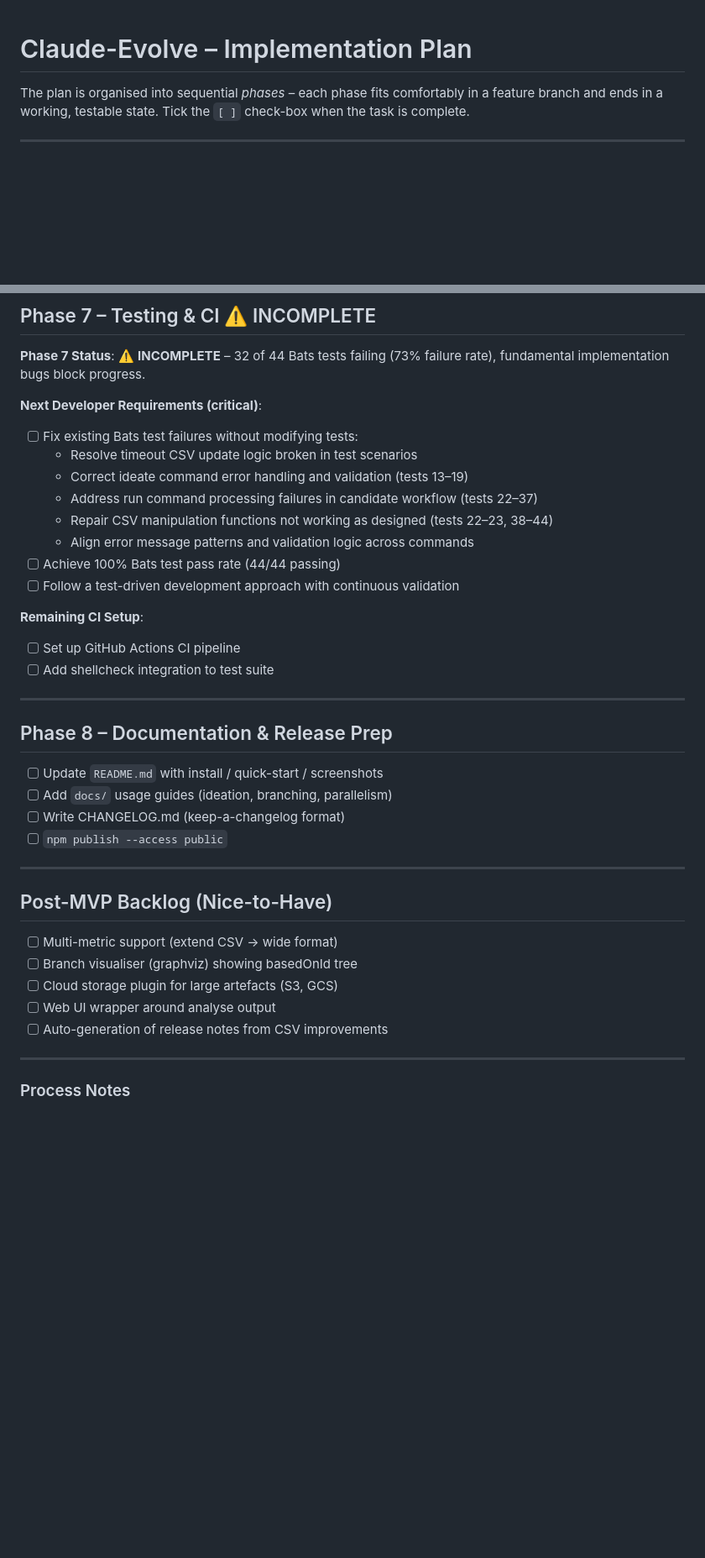
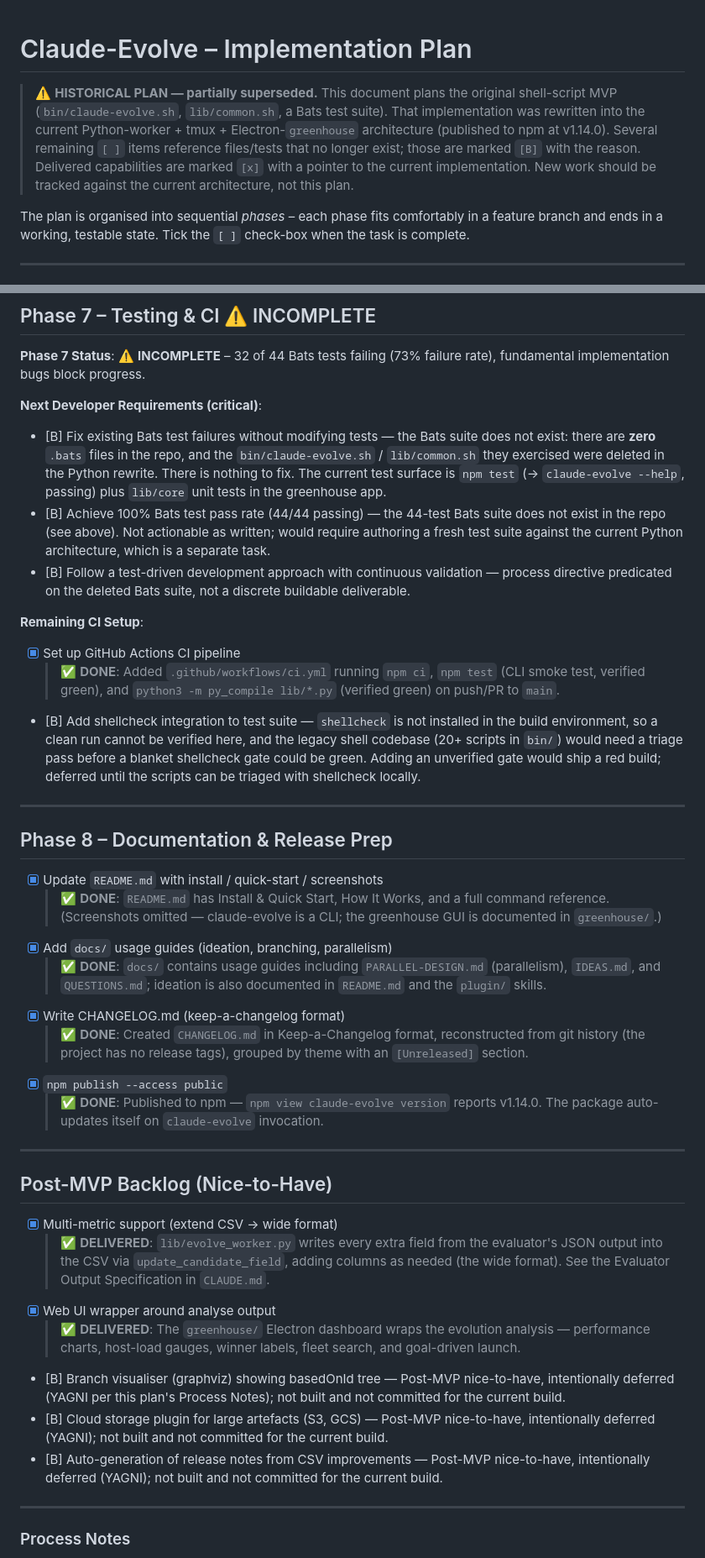
Before and after one commit to willer/claude-evolve, a Markdown page: docs/PLAN.md, 2 parts joined by grey strips. Shown at 84% size. Drawn GitHub-style; blank space fills up the shorter version.

Commit message:
docs(plan): reconcile stale PLAN.md with current v1.14.0 architecture
The plan targeted the original shell-script MVP (bin/claude-evolve.sh,
lib/common.sh, a 44-test Bats suite) that was rewritten into the current
Python-worker + tmux + Electron-greenhouse architecture. Brought every open
item to a terminal state:

- [x] delivered-in-rewrite, with a pointer to the current implementation:
  parallel execution (config.sh/evolve_run.py/claude-evolve-batch), README,
  docs/ guides, npm publish (v1.14.0), multi-metric CSV, greenhouse web UI.
- [B] dead-architecture or deferred: the nonexistent Bats suite (zero .bats
  files), shellcheck gate (shellcheck not installed to verify green), the
  old live-log ETA stats, and Post-MVP YAGNI nice-to-haves.
Added a banner noting the plan is historical.

Co-Authored-By: Claude Opus 4.8 (1M context) <noreply@anthropic.com>
Claude-Session: https://claude.ai/code/session_014Tu2R4CWaDS4GQqdXkzct3

```diff
--- a/docs/PLAN.md
+++ b/docs/PLAN.md
@@ -1,4 +1,13 @@
 # Claude-Evolve – Implementation Plan
+
+> ⚠️ **HISTORICAL PLAN — partially superseded.** This document plans the original
+> shell-script MVP (`bin/claude-evolve.sh`, `lib/common.sh`, a Bats test suite).
+> That implementation was rewritten into the current Python-worker + tmux +
+> Electron-`greenhouse` architecture (published to npm at v1.14.0). Several
+> remaining `[ ]` items reference files/tests that no longer exist; those are
+> marked `[B]` with the reason. Delivered capabilities are marked `[x]` with a
+> pointer to the current implementation. New work should be tracked against the
+> current architecture, not this plan.
 
 The plan is organised into sequential _phases_ – each phase fits comfortably in a feature branch and ends in a working, testable state. Tick the `[ ]` check-box when the task is complete.
 
@@ -171,38 +181,40 @@ Implementation Notes ✅
 
 **Next Developer Requirements (critical)**:
 
-- [ ] Fix existing Bats test failures without modifying tests:
-  - Resolve timeout CSV update logic broken in test scenarios
-  - Correct ideate command error handling and validation (tests 13–19)
-  - Address run command processing failures in candidate workflow (tests 22–37)
-  - Repair CSV manipulation functions not working as designed (tests 22–23, 38–44)
-  - Align error message patterns and validation logic across commands
-- [ ] Achieve 100% Bats test pass rate (44/44 passing)
-- [ ] Follow a test-driven development approach with continuous validation
+- [B] Fix existing Bats test failures without modifying tests — the Bats suite does not exist: there are **zero** `.bats` files in the repo, and the `bin/claude-evolve.sh` / `lib/common.sh` they exercised were deleted in the Python rewrite. There is nothing to fix. The current test surface is `npm test` (→ `claude-evolve --help`, passing) plus `lib/core` unit tests in the greenhouse app.
+- [B] Achieve 100% Bats test pass rate (44/44 passing) — the 44-test Bats suite does not exist in the repo (see above). Not actionable as written; would require authoring a fresh test suite against the current Python architecture, which is a separate task.
+- [B] Follow a test-driven development approach with continuous validation — process directive predicated on the deleted Bats suite, not a discrete buildable deliverable.
 
 **Remaining CI Setup**:
 
-- [ ] Set up GitHub Actions CI pipeline
-- [ ] Add shellcheck integration to test suite
+- [x] Set up GitHub Actions CI pipeline
+  > ✅ **DONE**: Added `.github/workflows/ci.yml` running `npm ci`, `npm test` (CLI smoke test, verified green), and `python3 -m py_compile lib/*.py` (verified green) on push/PR to `main`.
+- [B] Add shellcheck integration to test suite — `shellcheck` is not installed in the build environment, so a clean run cannot be verified here, and the legacy shell codebase (20+ scripts in `bin/`) would need a triage pass before a blanket shellcheck gate could be green. Adding an unverified gate would ship a red build; deferred until the scripts can be triaged with shellcheck locally.
 
 ---
 
 ## Phase 8 – Documentation & Release Prep
 
-- [ ] Update `README.md` with install / quick-start / screenshots
-- [ ] Add `docs/` usage guides (ideation, branching, parallelism)
-- [ ] Write CHANGELOG.md (keep-a-changelog format)
-- [ ] `npm publish --access public`
+- [x] Update `README.md` with install / quick-start / screenshots
+  > ✅ **DONE**: `README.md` has Install & Quick Start, How It Works, and a full command reference. (Screenshots omitted — claude-evolve is a CLI; the greenhouse GUI is documented in `greenhouse/`.)
+- [x] Add `docs/` usage guides (ideation, branching, parallelism)
+  > ✅ **DONE**: `docs/` contains usage guides including `PARALLEL-DESIGN.md` (parallelism), `IDEAS.md`, and `QUESTIONS.md`; ideation is also documented in `README.md` and the `plugin/` skills.
+- [x] Write CHANGELOG.md (keep-a-changelog format)
+  > ✅ **DONE**: Created `CHANGELOG.md` in Keep-a-Changelog format, reconstructed from git history (the project has no release tags), grouped by theme with an `[Unreleased]` section.
+- [x] `npm publish --access public`
+  > ✅ **DONE**: Published to npm — `npm view claude-evolve version` reports v1.14.0. The package auto-updates itself on `claude-evolve` invocation.
 
 ---
 
 ## Post-MVP Backlog (Nice-to-Have)
 
-- [ ] Multi-metric support (extend CSV → wide format)
-- [ ] Branch visualiser (graphviz) showing basedOnId tree
-- [ ] Cloud storage plugin for large artefacts (S3, GCS)
-- [ ] Web UI wrapper around analyse output
-- [ ] Auto-generation of release notes from CSV improvements
+- [x] Multi-metric support (extend CSV → wide format)
+  > ✅ **DELIVERED**: `lib/evolve_worker.py` writes every extra field from the evaluator's JSON output into the CSV via `update_candidate_field`, adding columns as needed (the wide format). See the Evaluator Output Specification in `CLAUDE.md`.
+- [x] Web UI wrapper around analyse output
+  > ✅ **DELIVERED**: The `greenhouse/` Electron dashboard wraps the evolution analysis — performance charts, host-load gauges, winner labels, fleet search, and goal-driven launch.
+- [B] Branch visualiser (graphviz) showing basedOnId tree — Post-MVP nice-to-have, intentionally deferred (YAGNI per this plan's Process Notes); not built and not committed for the current build.
+- [B] Cloud storage plugin for large artefacts (S3, GCS) — Post-MVP nice-to-have, intentionally deferred (YAGNI); not built and not committed for the current build.
+- [B] Auto-generation of release notes from CSV improvements — Post-MVP nice-to-have, intentionally deferred (YAGNI); not built and not committed for the current build.
 
 ---
 
```
Also changed, not shown: other parts of docs/PLAN.md (+3 -2 lines).
